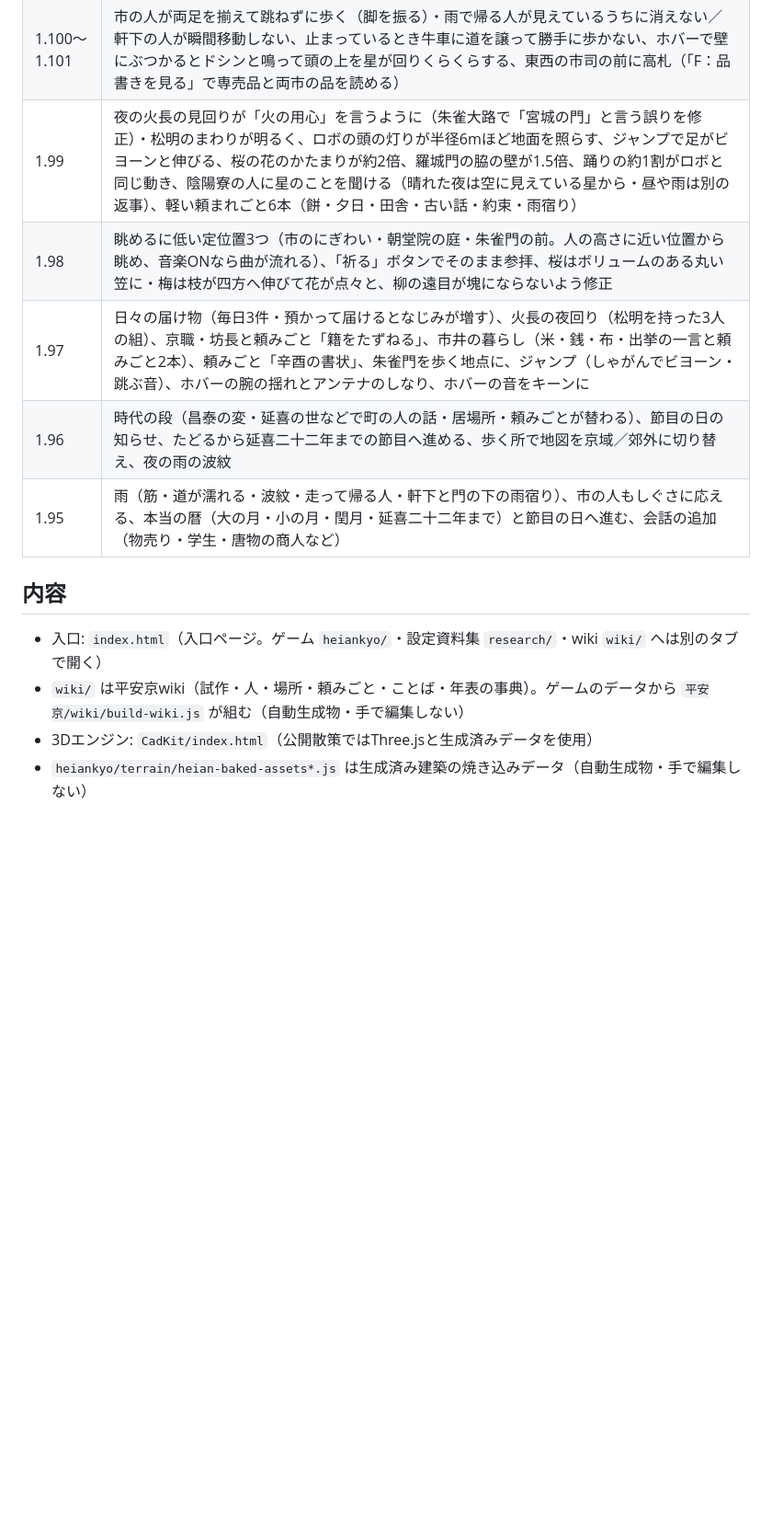
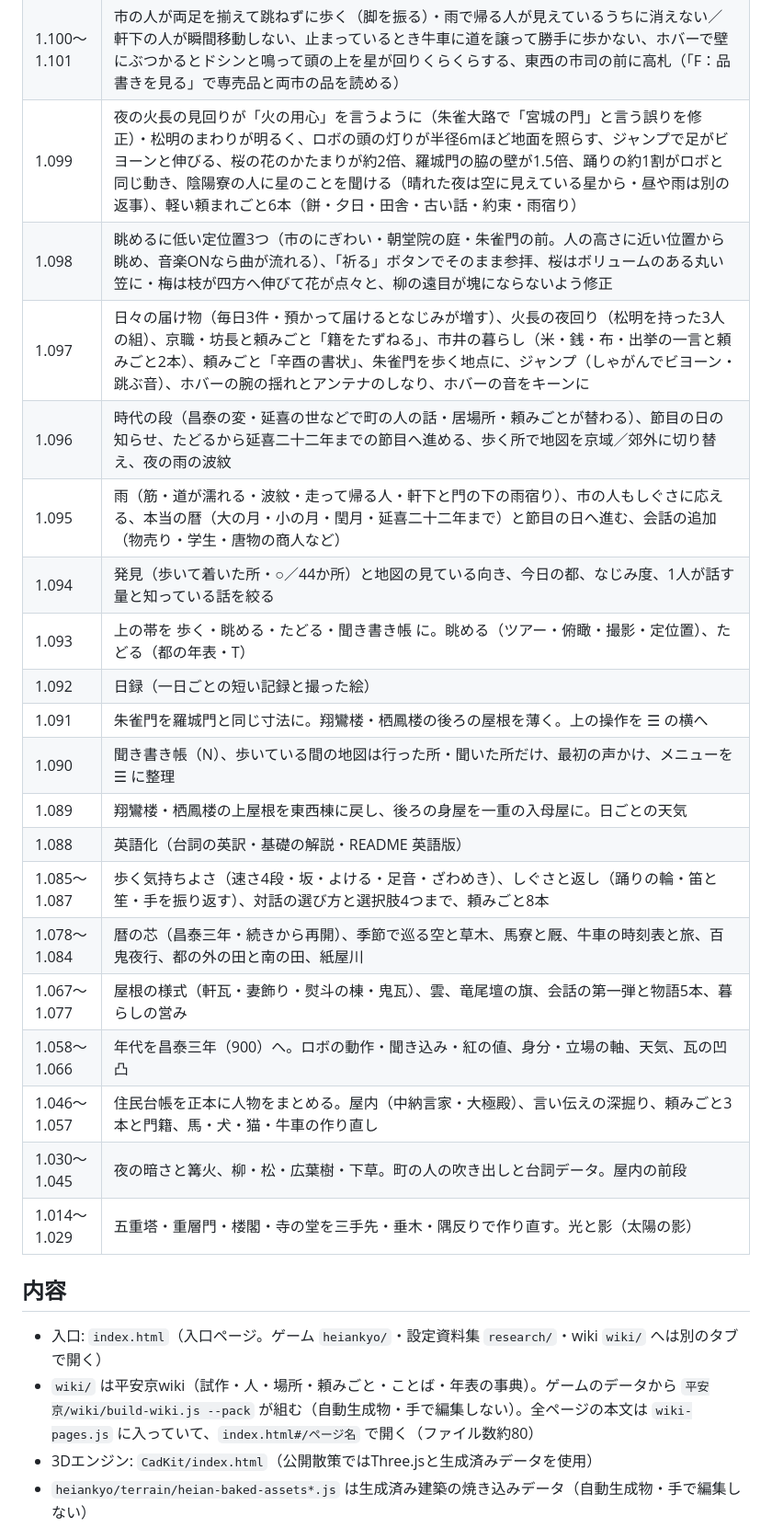
Before and after one commit to Ino0190/heiankyo, a Markdown page: README.md, the part around one of its changes. Shown at 92% size. Rendered like a GitHub page; blank space fills up the shorter version.

```diff
--- a/README.md
+++ b/README.md
@@ -156,16 +144,30 @@
 | 1.124〜1.125 | 劇画（☰ の「劇画にする」・白黒の墨線と網点）。墨線を細くし、瓦の目が見えるように |
 | 1.118〜1.123 | 道の側溝、ついていく（V）、官司ごとの勤務者、暮らしの連鎖（炊事場・薪置場・鶏小屋など）、ホバーの急ブレーキ、庶民街区の小市と売り子、長屋の壁 |
 | 1.100〜1.101 | 市の人が両足を揃えて跳ねずに歩く（脚を振る）・雨で帰る人が見えているうちに消えない／軒下の人が瞬間移動しない、止まっているとき牛車に道を譲って勝手に歩かない、ホバーで壁にぶつかるとドシンと鳴って頭の上を星が回りくらくらする、東西の市司の前に高札（「F：品書きを見る」で専売品と両市の品を読める） |
-| 1.99 | 夜の火長の見回りが「火の用心」を言うように（朱雀大路で「宮城の門」と言う誤りを修正）・松明のまわりが明るく、ロボの頭の灯りが半径6mほど地面を照らす、ジャンプで足がビヨーンと伸びる、桜の花のかたまりが約2倍、羅城門の脇の壁が1.5倍、踊りの約1割がロボと同じ動き、陰陽寮の人に星のことを聞ける（晴れた夜は空に見えている星から・昼や雨は別の返事）、軽い頼まれごと6本（餅・夕日・田舎・古い話・約束・雨宿り） |
-| 1.98 | 眺めるに低い定位置3つ（市のにぎわい・朝堂院の庭・朱雀門の前。人の高さに近い位置から眺め、音楽ONなら曲が流れる）、「祈る」ボタンでそのまま参拝、桜はボリュームのある丸い笠に・梅は枝が四方へ伸びて花が点々と、柳の遠目が塊にならないよう修正 |
-| 1.97 | 日々の届け物（毎日3件・預かって届けるとなじみが増す）、火長の夜回り（松明を持った3人の組）、京職・坊長と頼みごと「籍をたずねる」、市井の暮らし（米・銭・布・出挙の一言と頼みごと2本）、頼みごと「辛酉の書状」、朱雀門を歩く地点に、ジャンプ（しゃがんでビヨーン・跳ぶ音）、ホバーの腕の揺れとアンテナのしなり、ホバーの音をキーンに |
-| 1.96 | 時代の段（昌泰の変・延喜の世などで町の人の話・居場所・頼みごとが替わる）、節目の日の知らせ、たどるから延喜二十二年までの節目へ進める、歩く所で地図を京域／郊外に切り替え、夜の雨の波紋 |
-| 1.95 | 雨（筋・道が濡れる・波紋・走って帰る人・軒下と門の下の雨宿り）、市の人もしぐさに応える、本当の暦（大の月・小の月・閏月・延喜二十二年まで）と節目の日へ進む、会話の追加（物売り・学生・唐物の商人など） |
+| 1.099 | 夜の火長の見回りが「火の用心」を言うように（朱雀大路で「宮城の門」と言う誤りを修正）・松明のまわりが明るく、ロボの頭の灯りが半径6mほど地面を照らす、ジャンプで足がビヨーンと伸びる、桜の花のかたまりが約2倍、羅城門の脇の壁が1.5倍、踊りの約1割がロボと同じ動き、陰陽寮の人に星のことを聞ける（晴れた夜は空に見えている星から・昼や雨は別の返事）、軽い頼まれごと6本（餅・夕日・田舎・古い話・約束・雨宿り） |
+| 1.098 | 眺めるに低い定位置3つ（市のにぎわい・朝堂院の庭・朱雀門の前。人の高さに近い位置から眺め、音楽ONなら曲が流れる）、「祈る」ボタンでそのまま参拝、桜はボリュームのある丸い笠に・梅は枝が四方へ伸びて花が点々と、柳の遠目が塊にならないよう修正 |
+| 1.097 | 日々の届け物（毎日3件・預かって届けるとなじみが増す）、火長の夜回り（松明を持った3人の組）、京職・坊長と頼みごと「籍をたずねる」、市井の暮らし（米・銭・布・出挙の一言と頼みごと2本）、頼みごと「辛酉の書状」、朱雀門を歩く地点に、ジャンプ（しゃがんでビヨーン・跳ぶ音）、ホバーの腕の揺れとアンテナのしなり、ホバーの音をキーンに |
+| 1.096 | 時代の段（昌泰の変・延喜の世などで町の人の話・居場所・頼みごとが替わる）、節目の日の知らせ、たどるから延喜二十二年までの節目へ進める、歩く所で地図を京域／郊外に切り替え、夜の雨の波紋 |
+| 1.095 | 雨（筋・道が濡れる・波紋・走って帰る人・軒下と門の下の雨宿り）、市の人もしぐさに応える、本当の暦（大の月・小の月・閏月・延喜二十二年まで）と節目の日へ進む、会話の追加（物売り・学生・唐物の商人など） |
+| 1.094 | 発見（歩いて着いた所・○／44か所）と地図の見ている向き、今日の都、なじみ度、1人が話す量と知っている話を絞る |
+| 1.093 | 上の帯を 歩く・眺める・たどる・聞き書き帳 に。眺める（ツアー・俯瞰・撮影・定位置）、たどる（都の年表・T） |
+| 1.092 | 日録（一日ごとの短い記録と撮った絵） |
+| 1.091 | 朱雀門を羅城門と同じ寸法に。翔鸞楼・栖鳳楼の後ろの屋根を薄く。上の操作を ☰ の横へ |
+| 1.090 | 聞き書き帳（N）、歩いている間の地図は行った所・聞いた所だけ、最初の声かけ、メニューを ☰ に整理 |
+| 1.089 | 翔鸞楼・栖鳳楼の上屋根を東西棟に戻し、後ろの身屋を一重の入母屋に。日ごとの天気 |
+| 1.088 | 英語化（台詞の英訳・基礎の解説・README 英語版） |
+| 1.085〜1.087 | 歩く気持ちよさ（速さ4段・坂・よける・足音・ざわめき）、しぐさと返し（踊りの輪・笛と笙・手を振り返す）、対話の選び方と選択肢4つまで、頼みごと8本 |
+| 1.078〜1.084 | 暦の芯（昌泰三年・続きから再開）、季節で巡る空と草木、馬寮と厩、牛車の時刻表と旅、百鬼夜行、都の外の田と南の田、紙屋川 |
+| 1.067〜1.077 | 屋根の様式（軒瓦・妻飾り・熨斗の棟・鬼瓦）、雲、竜尾壇の旗、会話の第一弾と物語5本、暮らしの営み |
+| 1.058〜1.066 | 年代を昌泰三年（900）へ。ロボの動作・聞き込み・紅の値、身分・立場の軸、天気、瓦の凹凸 |
+| 1.046〜1.057 | 住民台帳を正本に人物をまとめる。屋内（中納言家・大極殿）、言い伝えの深掘り、頼みごと3本と門籍、馬・犬・猫・牛車の作り直し |
+| 1.030〜1.045 | 夜の暗さと篝火、柳・松・広葉樹・下草。町の人の吹き出しと台詞データ。屋内の前段 |
+| 1.014〜1.029 | 五重塔・重層門・楼閣・寺の堂を三手先・垂木・隅反りで作り直す。光と影（太陽の影） |
 
 ## 内容
 
 - 入口: `index.html`（入口ページ。ゲーム `heiankyo/`・設定資料集 `research/`・wiki `wiki/` へは別のタブで開く）
-- `wiki/` は平安京wiki（試作・人・場所・頼みごと・ことば・年表の事典）。ゲームのデータから `平安京/wiki/build-wiki.js` が組む（自動生成物・手で編集しない）
+- `wiki/` は平安京wiki（試作・人・場所・頼みごと・ことば・年表の事典）。ゲームのデータから `平安京/wiki/build-wiki.js --pack` が組む（自動生成物・手で編集しない）。全ページの本文は `wiki-pages.js` に入っていて、`index.html#/ページ名` で開く（ファイル数約80）
 - 3Dエンジン: `CadKit/index.html`（公開散策ではThree.jsと生成済みデータを使用）
 - `heiankyo/terrain/heian-baked-assets*.js` は生成済み建築の焼き込みデータ（自動生成物・手で編集しない）
 - `heiankyo/terrain/heian-lines.js` は台詞・対話・住人・解説・頼みごとのデータ（住人の部分は住民台帳からの生成物）
```
Also changed, not shown: other parts of README.md (+2 -14 lines).
